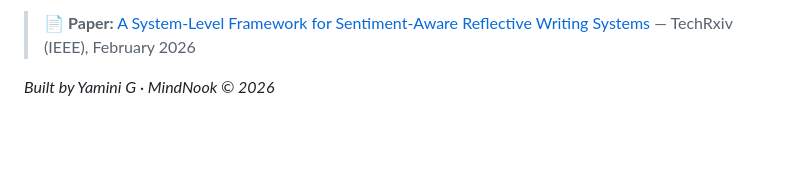
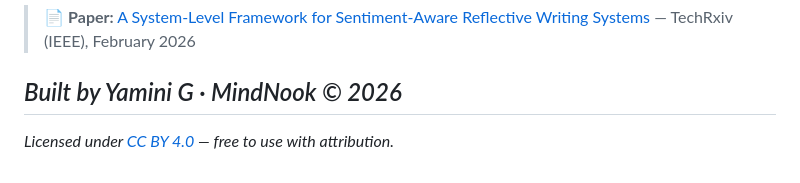
Before and after one commit to yamireddy04/MindNook-HCJ, a Markdown page: README.md, the part around the change. Rendered like a GitHub page; blank space fills up the shorter version.

Commit message:
README.md
Added licensing information to the README file.

```diff
--- a/README.md
+++ b/README.md
@@ -346,3 +346,5 @@ The project is deliberately scoped as a **research prototype** — prioritising
 > 📄 **Paper:** [A System-Level Framework for Sentiment-Aware Reflective Writing Systems](sentiment_aware_framework.pdf) — TechRxiv (IEEE), February 2026
 
 *Built by Yamini G · MindNook © 2026*
+---
+*Licensed under [CC BY 4.0](LICENSE) — free to use with attribution.*
```
